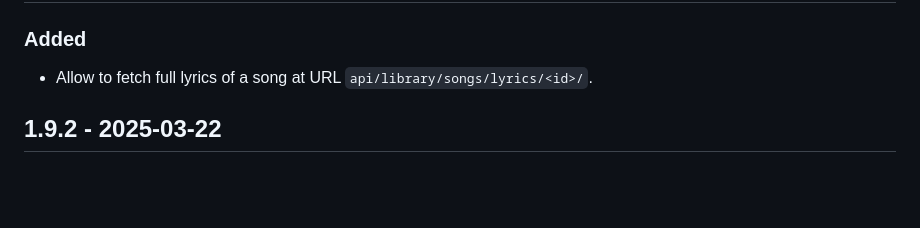
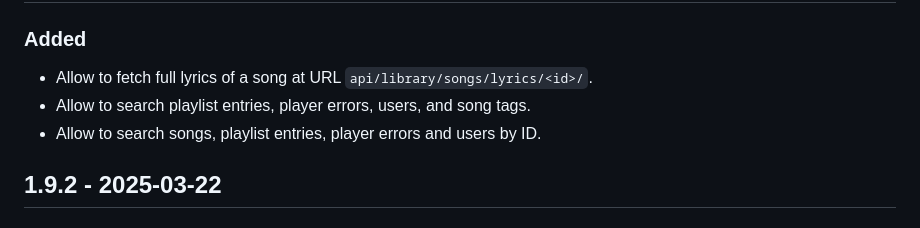
Before and after one commit to DakaraProject/dakara-server, a Markdown page: CHANGELOG.md, the part around the change. Rendered like a GitHub page; blank space fills up the shorter version.

Commit message:
Update changelog

```diff
--- a/CHANGELOG.md
+++ b/CHANGELOG.md
@@ -37,6 +37,8 @@ Any important notes regarding the update.
 ### Added
 
 - Allow to fetch full lyrics of a song at URL `api/library/songs/lyrics/<id>/`.
+- Allow to search playlist entries, player errors, users, and song tags.
+- Allow to search songs, playlist entries, player errors and users by ID.
 
 ## 1.9.2 - 2025-03-22
 
```
